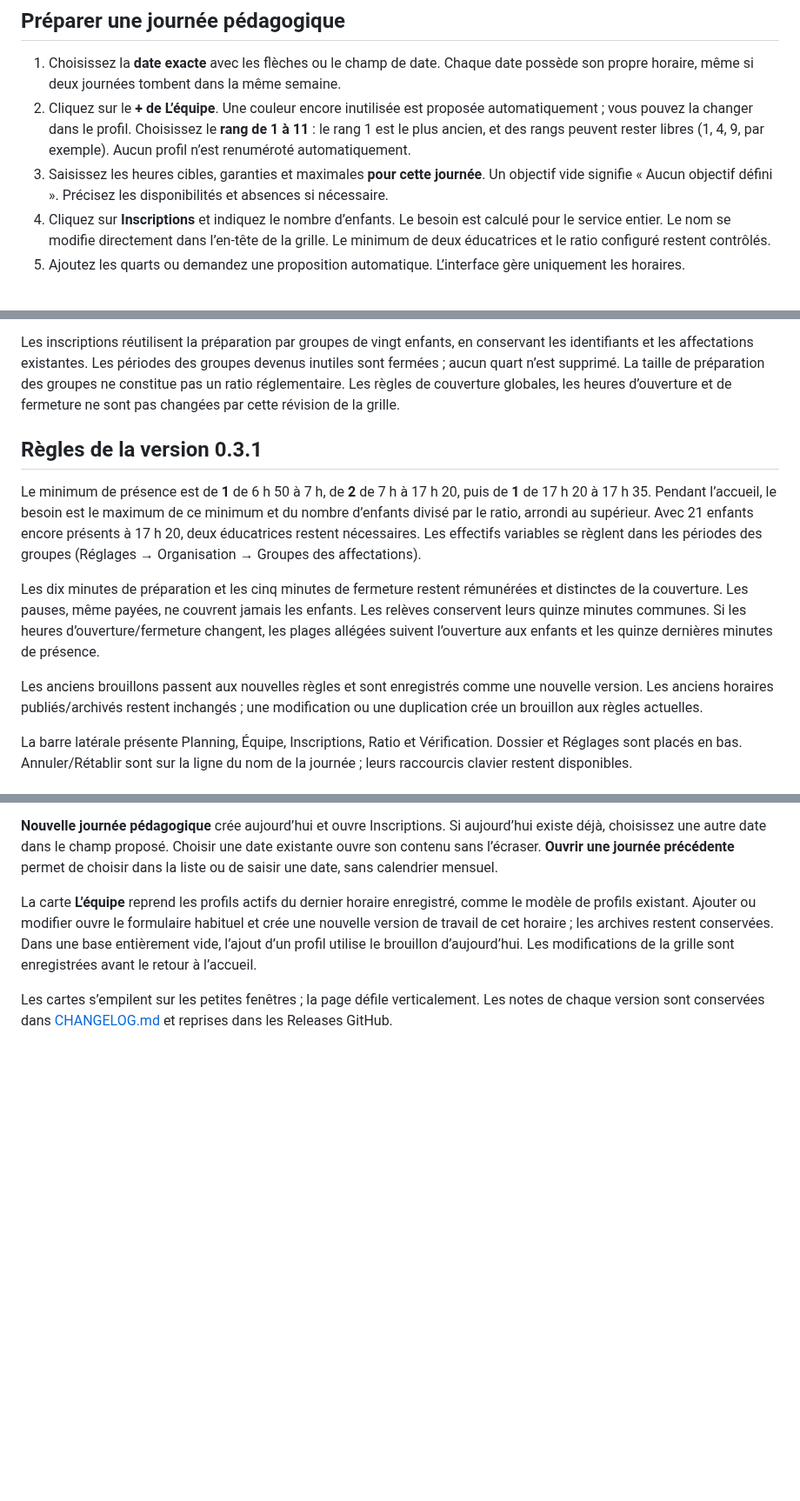
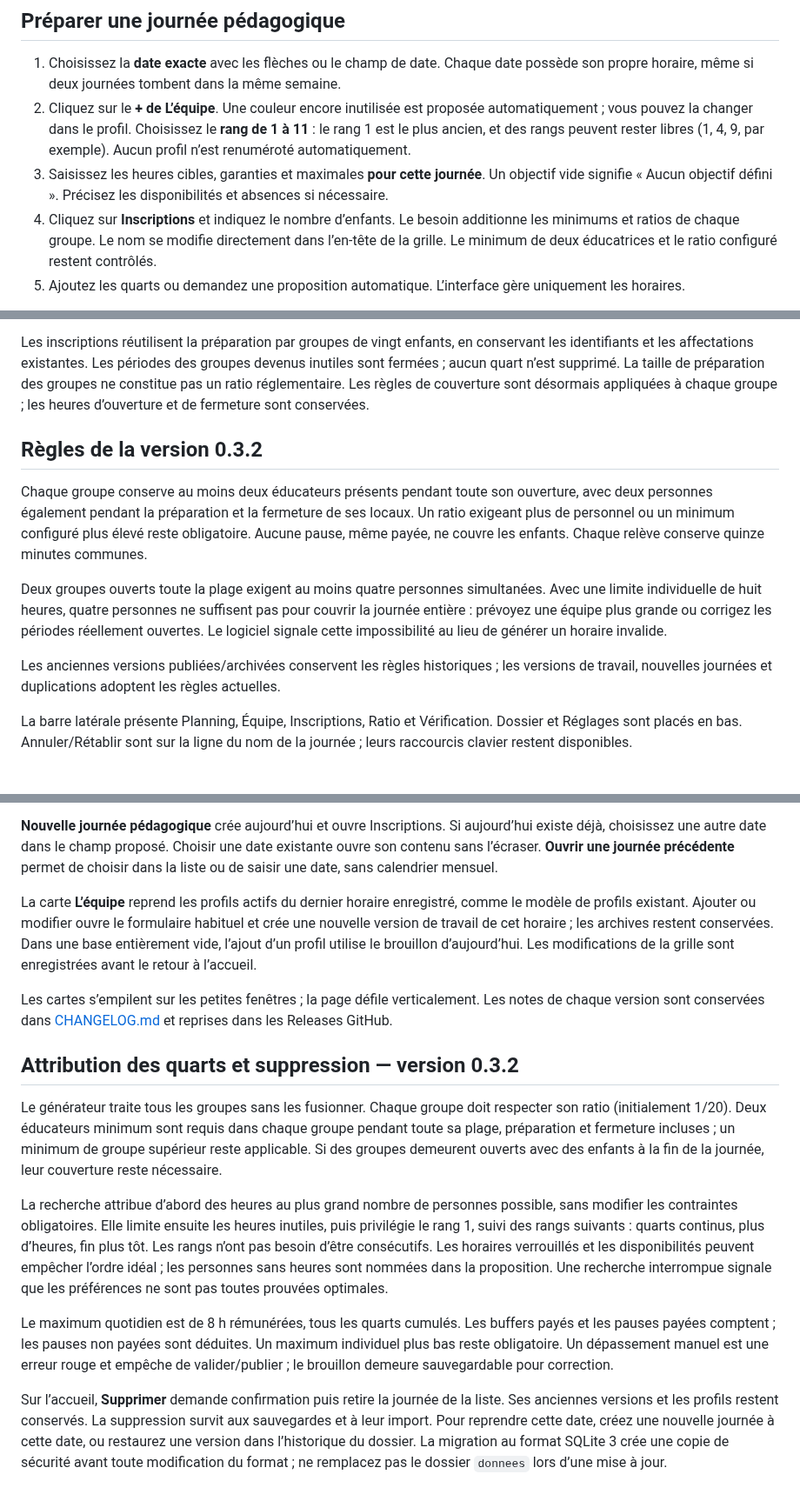
Before and after one commit to GraphicShack/Planificateur-Service-de-garde, a Markdown page: docs/GUIDE.md, 3 parts joined by grey strips. Shown at 87% size. Rendered like a GitHub page; blank space fills up the shorter version.

```diff
--- a/docs/GUIDE.md
+++ b/docs/GUIDE.md
@@ -15,7 +15,7 @@ L’équipe reste à gauche et le calendrier occupe le reste de l’écran. Les
 1. Choisissez la **date exacte** avec les flèches ou le champ de date. Chaque date possède son propre horaire, même si deux journées tombent dans la même semaine.
 2. Cliquez sur le **+ de L’équipe**. Une couleur encore inutilisée est proposée automatiquement ; vous pouvez la changer dans le profil. Choisissez le **rang de 1 à 11** : le rang 1 est le plus ancien, et des rangs peuvent rester libres (1, 4, 9, par exemple). Aucun profil n’est renuméroté automatiquement.
 3. Saisissez les heures cibles, garanties et maximales **pour cette journée**. Un objectif vide signifie « Aucun objectif défini ». Précisez les disponibilités et absences si nécessaire.
-4. Cliquez sur **Inscriptions** et indiquez le nombre d’enfants. Le besoin est calculé pour le service entier. Le nom se modifie directement dans l’en-tête de la grille. Le minimum de deux éducatrices et le ratio configuré restent contrôlés.
+4. Cliquez sur **Inscriptions** et indiquez le nombre d’enfants. Le besoin additionne les minimums et ratios de chaque groupe. Le nom se modifie directement dans l’en-tête de la grille. Le minimum de deux éducatrices et le ratio configuré restent contrôlés.
 5. Ajoutez les quarts ou demandez une proposition automatique. L’interface gère uniquement les horaires.
 
 Une nouvelle date reprend les profils et paramètres utiles. Ses inscriptions et quarts restent vides ; les absences de l’ancienne date ne sont pas recopiées. Pour reprendre aussi un horaire complet, utilisez **Dossier → Dupliquer cette journée** et choisissez une date vide.
@@ -150,28 +150,16 @@ Les inscriptions réutilisent la préparation par groupes de vingt enfants,
 en conservant les identifiants et les affectations existantes. Les périodes des
 groupes devenus inutiles sont fermées ; aucun quart n’est supprimé. La taille de
 préparation des groupes ne constitue pas un ratio réglementaire. Les règles de
-couverture globales, les heures d’ouverture et de fermeture ne sont pas changées
-par cette révision de la grille.
+couverture sont désormais appliquées à chaque groupe ; les heures d’ouverture et de fermeture sont conservées.
 
 
-## Règles de la version 0.3.1
+## Règles de la version 0.3.2
 
-Le minimum de présence est de **1** de 6 h 50 à 7 h, de **2** de 7 h à
-17 h 20, puis de **1** de 17 h 20 à 17 h 35. Pendant l’accueil, le besoin est
-le maximum de ce minimum et du nombre d’enfants divisé par le ratio, arrondi
-au supérieur. Avec 21 enfants encore présents à 17 h 20, deux éducatrices
-restent nécessaires. Les effectifs variables se règlent dans les périodes des
-groupes (Réglages → Organisation → Groupes des affectations).
+Chaque groupe conserve au moins deux éducateurs présents pendant toute son ouverture, avec deux personnes également pendant la préparation et la fermeture de ses locaux. Un ratio exigeant plus de personnel ou un minimum configuré plus élevé reste obligatoire. Aucune pause, même payée, ne couvre les enfants. Chaque relève conserve quinze minutes communes.
 
-Les dix minutes de préparation et les cinq minutes de fermeture restent
-rémunérées et distinctes de la couverture. Les pauses, même payées, ne couvrent
-jamais les enfants. Les relèves conservent leurs quinze minutes communes.
-Si les heures d’ouverture/fermeture changent, les plages allégées suivent
-l’ouverture aux enfants et les quinze dernières minutes de présence.
+Deux groupes ouverts toute la plage exigent au moins quatre personnes simultanées. Avec une limite individuelle de huit heures, quatre personnes ne suffisent pas pour couvrir la journée entière : prévoyez une équipe plus grande ou corrigez les périodes réellement ouvertes. Le logiciel signale cette impossibilité au lieu de générer un horaire invalide.
 
-Les anciens brouillons passent aux nouvelles règles et sont enregistrés comme
-une nouvelle version. Les anciens horaires publiés/archivés restent inchangés ;
-une modification ou une duplication crée un brouillon aux règles actuelles.
+Les anciennes versions publiées/archivées conservent les règles historiques ; les versions de travail, nouvelles journées et duplications adoptent les règles actuelles.
 
 La barre latérale présente Planning, Équipe, Inscriptions, Ratio et Vérification.
 Dossier et Réglages sont placés en bas. Annuler/Rétablir sont sur la ligne du
@@ -208,3 +196,14 @@ avant le retour à l’accueil.
 Les cartes s’empilent sur les petites fenêtres ; la page défile verticalement.
 Les notes de chaque version sont conservées dans [CHANGELOG.md](../CHANGELOG.md)
 et reprises dans les Releases GitHub.
+
+
+## Attribution des quarts et suppression — version 0.3.2
+
+Le générateur traite tous les groupes sans les fusionner. Chaque groupe doit respecter son ratio (initialement 1/20). Deux éducateurs minimum sont requis dans chaque groupe pendant toute sa plage, préparation et fermeture incluses ; un minimum de groupe supérieur reste applicable. Si des groupes demeurent ouverts avec des enfants à la fin de la journée, leur couverture reste nécessaire.
+
+La recherche attribue d’abord des heures au plus grand nombre de personnes possible, sans modifier les contraintes obligatoires. Elle limite ensuite les heures inutiles, puis privilégie le rang 1, suivi des rangs suivants : quarts continus, plus d’heures, fin plus tôt. Les rangs n’ont pas besoin d’être consécutifs. Les horaires verrouillés et les disponibilités peuvent empêcher l’ordre idéal ; les personnes sans heures sont nommées dans la proposition. Une recherche interrompue signale que les préférences ne sont pas toutes prouvées optimales.
+
+Le maximum quotidien est de 8 h rémunérées, tous les quarts cumulés. Les buffers payés et les pauses payées comptent ; les pauses non payées sont déduites. Un maximum individuel plus bas reste obligatoire. Un dépassement manuel est une erreur rouge et empêche de valider/publier ; le brouillon demeure sauvegardable pour correction.
+
+Sur l’accueil, **Supprimer** demande confirmation puis retire la journée de la liste. Ses anciennes versions et les profils restent conservés. La suppression survit aux sauvegardes et à leur import. Pour reprendre cette date, créez une nouvelle journée à cette date, ou restaurez une version dans l’historique du dossier. La migration au format SQLite 3 crée une copie de sécurité avant toute modification du format ; ne remplacez pas le dossier `donnees` lors d’une mise à jour.
```
Also changed, not shown: other parts of docs/GUIDE.md (+2 -2 lines), CHANGELOG.md (+18 -0 lines), README.md (+6 -6 lines), docs/LIVRAISON_0_3_2.md (added, +83 -0 lines), docs/accueil.png, docs/apercu-interface.png, docs/planification-0.3.2.png (added), 3 other files.
